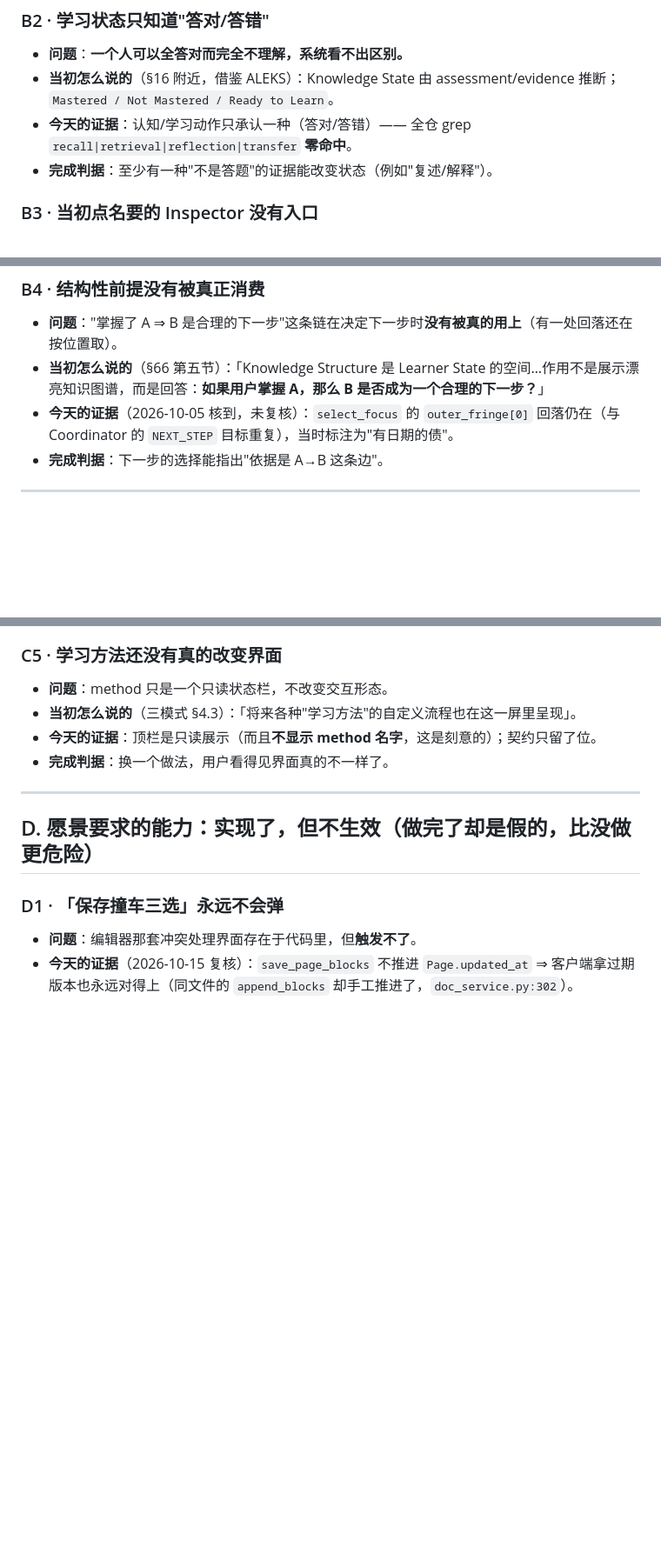
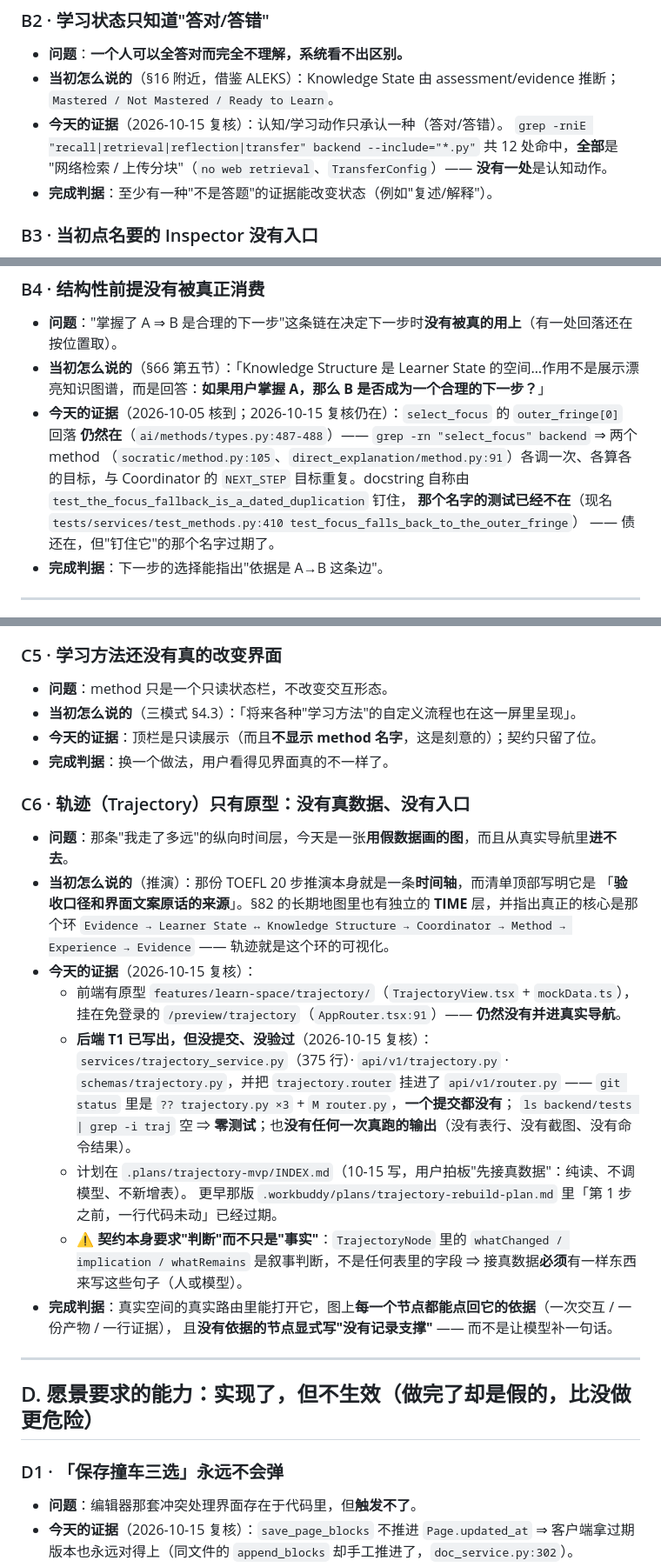
Before and after one commit to Lemma-AI-Projects/lemma-ai, a Markdown page: VISION_GAPS.md, 3 parts joined by grey strips. Shown at 87% size. Rendered like a GitHub page; blank space fills up the shorter version.

Commit message:
清单：补上「轨迹只有原型」一条，复核 B2/B4 两条老证据，更新最后更新点

```diff
--- a/VISION_GAPS.md
+++ b/VISION_GAPS.md
@@ -65,7 +65,9 @@
 ### B2 · 学习状态只知道"答对/答错"
 - **问题**：**一个人可以全答对而完全不理解，系统看不出区别。**
 - **当初怎么说的**（§16 附近，借鉴 ALEKS）：Knowledge State 由 assessment/evidence 推断；`Mastered / Not Mastered / Ready to Learn`。
-- **今天的证据**：认知/学习动作只承认一种（答对/答错）—— 全仓 grep `recall|retrieval|reflection|transfer` **零命中**。
+- **今天的证据**（2026-10-15 复核）：认知/学习动作只承认一种（答对/答错）。
+  `grep -rniE "recall|retrieval|reflection|transfer" backend --include="*.py"` 共 12 处命中，**全部**是
+  "网络检索 / 上传分块"（`no web retrieval`、`TransferConfig`）—— **没有一处**是认知动作。
 - **完成判据**：至少有一种"不是答题"的证据能改变状态（例如"复述/解释"）。
 
 ### B3 · 当初点名要的 Inspector 没有入口
@@ -77,7 +79,12 @@
 ### B4 · 结构性前提没有被真正消费
 - **问题**："掌握了 A ⇒ B 是合理的下一步"这条链在决定下一步时**没有被真的用上**（有一处回落还在按位置取）。
 - **当初怎么说的**（§66 第五节）：「Knowledge Structure 是 Learner State 的空间…作用不是展示漂亮知识图谱，而是回答：**如果用户掌握 A，那么 B 是否成为一个合理的下一步？**」
-- **今天的证据**（2026-10-05 核到，未复核）：`select_focus` 的 `outer_fringe[0]` 回落仍在（与 Coordinator 的 `NEXT_STEP` 目标重复），当时标注为"有日期的债"。
+- **今天的证据**（2026-10-05 核到；2026-10-15 复核仍在）：`select_focus` 的 `outer_fringe[0]` 回落
+  **仍然在**（`ai/methods/types.py:487-488`）—— `grep -rn "select_focus" backend` ⇒ 两个 method
+  （`socratic/method.py:105`、`direct_explanation/method.py:91`）各调一次、各算各的目标，与 Coordinator 的
+  `NEXT_STEP` 目标重复。docstring 自称由 `test_the_focus_fallback_is_a_dated_duplication` 钉住，
+  **那个名字的测试已经不在**（现名 `tests/services/test_methods.py:410 test_focus_falls_back_to_the_outer_fringe`）
+  —— 债还在，但"钉住它"的那个名字过期了。
 - **完成判据**：下一步的选择能指出"依据是 A→B 这条边"。
 
 ---
@@ -113,6 +120,25 @@
 - **当初怎么说的**（三模式 §4.3）：「将来各种"学习方法"的自定义流程也在这一屏里呈现」。
 - **今天的证据**：顶栏是只读展示（而且**不显示 method 名字**，这是刻意的）；契约只留了位。
 - **完成判据**：换一个做法，用户看得见界面真的不一样了。
+
+### C6 · 轨迹（Trajectory）只有原型：没有真数据、没有入口
+- **问题**：那条"我走了多远"的纵向时间层，今天是一张**用假数据画的图**，而且从真实导航里**进不去**。
+- **当初怎么说的**（推演）：那份 TOEFL 20 步推演本身就是一条**时间轴**，而清单顶部写明它是
+  「**验收口径和界面文案原话的来源**」。§82 的长期地图里也有独立的 **TIME** 层，并指出真正的核心是那个环
+  `Evidence → Learner State ↔ Knowledge Structure → Coordinator → Method → Experience → Evidence` —— 轨迹就是这个环的可视化。
+- **今天的证据**（2026-10-15 复核）：
+  - 前端有原型 `features/learn-space/trajectory/`（`TrajectoryView.tsx` + `mockData.ts`），挂在免登录的
+    `/preview/trajectory`（`AppRouter.tsx:91`）—— **仍然没有并进真实导航**。
+  - **后端 T1 已写出，但没提交、没验过**（2026-10-15 复核）：`services/trajectory_service.py`（375 行）·
+    `api/v1/trajectory.py` · `schemas/trajectory.py`，并把 `trajectory.router` 挂进了 `api/v1/router.py`
+    —— `git status` 里是 `?? trajectory.py ×3` + `M router.py`，**一个提交都没有**；
+    `ls backend/tests | grep -i traj` 空 ⇒ **零测试**；也**没有任何一次真跑的输出**（没有表行、没有截图、没有命令结果）。
+  - 计划在 `.plans/trajectory-mvp/INDEX.md`（10-15 写，用户拍板"先接真数据"：纯读、不调模型、不新增表）。
+    更早那版 `.workbuddy/plans/trajectory-rebuild-plan.md` 里「第 1 步之前，一行代码未动」已经过期。
+  - ⚠️ **契约本身要求"判断"而不只是"事实"**：`TrajectoryNode` 里的 `whatChanged / implication / whatRemains`
+    是叙事判断，不是任何表里的字段 ⇒ 接真数据**必须**有一样东西来写这些句子（人或模型）。
+- **完成判据**：真实空间的真实路由里能打开它，图上**每一个节点都能点回它的依据**（一次交互 / 一份产物 / 一行证据），
+  且**没有依据的节点显式写"没有记录支撑"** —— 而不是让模型补一句话。
 
 ---
 
```
Also changed, not shown: other parts of VISION_GAPS.md (+1 -1 lines).
